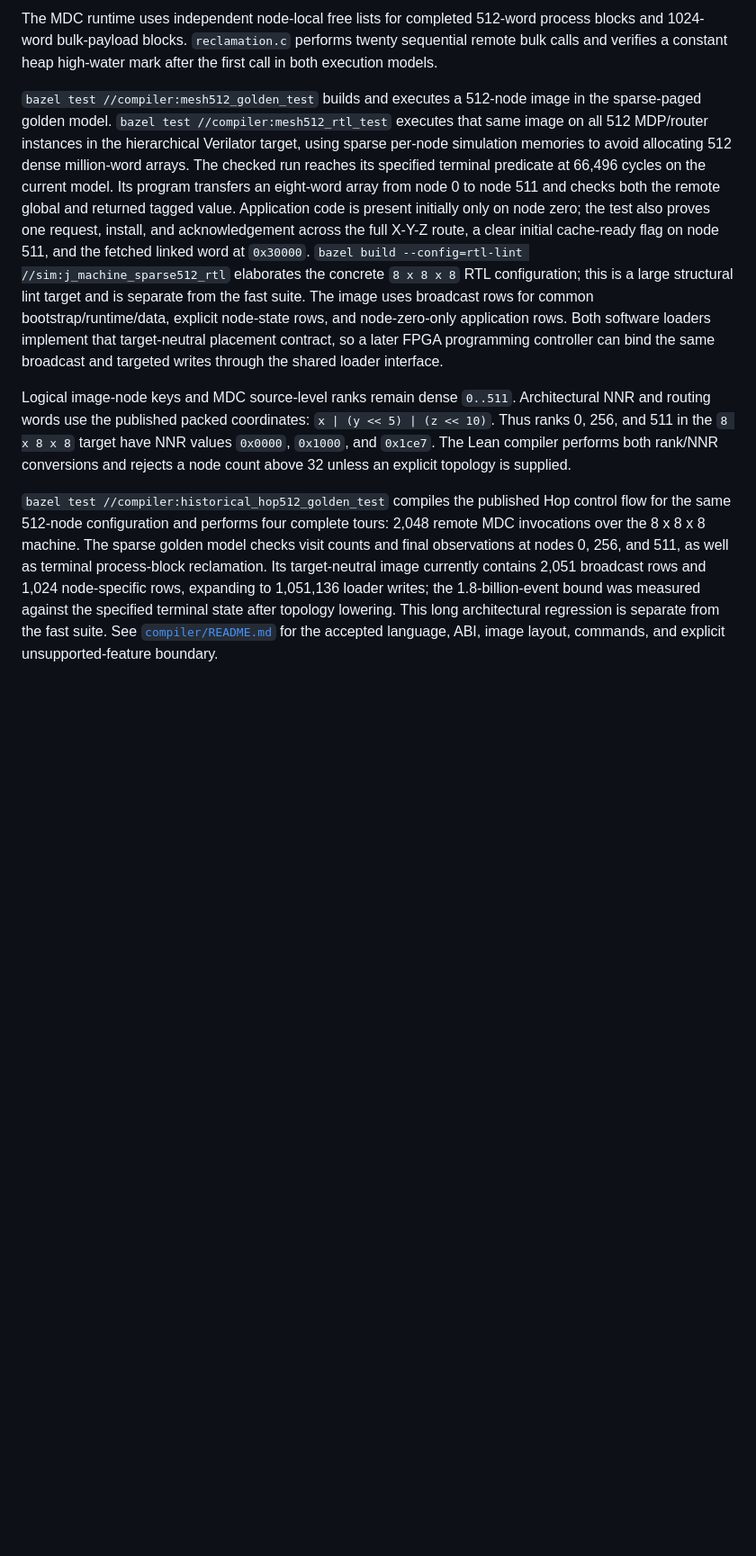
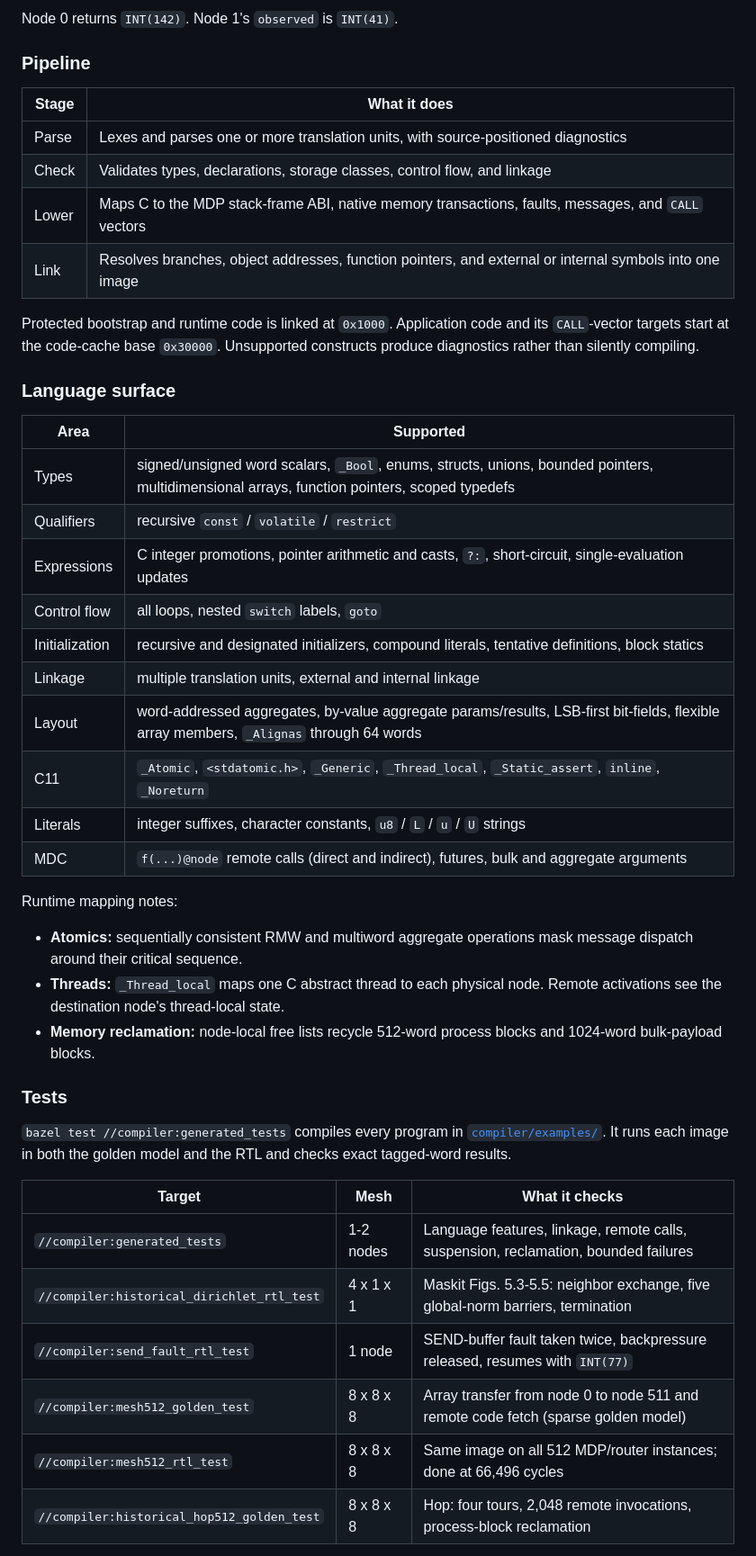
Before and after one commit to ranvier-labs/j-machine, a Markdown page: README.md, the part around one of its changes. Shown at 90% size. Drawn GitHub-style; blank space fills up the shorter version.

Commit message:
docs: restructure README compiler section (example, pipeline/language/test tables); f(...)@rank call syntax

```diff
--- a/README.md
+++ b/README.md
@@ -233,42 +144,55 @@ and requires the compiled `send_fault.c` program to resume with `INT(77)`.
 
-The MDC runtime uses independent node-local free lists for completed 512-word
-process blocks and 1024-word bulk-payload blocks. `reclamation.c` performs
-twenty sequential remote bulk calls and verifies a constant heap high-water
-mark after the first call in both execution models.
+Node 0 returns `INT(142)`. Node 1's `observed` is `INT(41)`.
 
-`bazel test //compiler:mesh512_golden_test` builds and executes a 512-node image in the sparse-paged
-golden model. `bazel test //compiler:mesh512_rtl_test` executes that same image on all 512
-MDP/router instances in the hierarchical Verilator target, using sparse
-per-node simulation memories to avoid allocating 512 dense million-word
-arrays. The checked run reaches its specified terminal predicate at 66,496 cycles
-on the current model. Its program transfers an eight-word array from node 0 to node 511
-and checks both the remote global and returned tagged value. Application code
-is present initially only on node zero; the test also proves one request,
-install, and acknowledgement across the full X-Y-Z route, a clear initial
-cache-ready flag on node 511, and the fetched linked word at `0x30000`.
-`bazel build --config=rtl-lint //sim:j_machine_sparse512_rtl` elaborates the concrete `8 x 8 x 8` RTL configuration; this is a
-large structural lint target and is separate from the fast suite.
-The image uses broadcast rows for common bootstrap/runtime/data, explicit
-node-state rows, and node-zero-only application rows. Both software loaders
-implement that target-neutral placement contract, so a later FPGA programming
-controller can bind the same broadcast and targeted writes through the shared
-loader interface.
+### Pipeline
 
-Logical image-node keys and MDC source-level ranks remain dense `0..511`.
-Architectural NNR and routing words use the published packed coordinates:
-`x | (y << 5) | (z << 10)`. Thus ranks 0, 256, and 511 in the `8 x 8 x 8`
-target have NNR values `0x0000`, `0x1000`, and `0x1ce7`. The Lean compiler
-performs both rank/NNR conversions and rejects a node count above 32 unless an
-explicit topology is supplied.
+| Stage    | What it does                                                           |
+| -------- | ---------------------------------------------------------------------- |
+| Parse    | Lexes and parses one or more translation units, with source-positioned diagnostics |
+| Check    | Validates types, declarations, storage classes, control flow, and linkage |
+| Lower    | Maps C to the MDP stack-frame ABI, native memory transactions, faults, messages, and `CALL` vectors |
+| Link     | Resolves branches, object addresses, function pointers, and external or internal symbols into one image |
 
-`bazel test //compiler:historical_hop512_golden_test` compiles the published Hop control flow for the same
-512-node configuration and performs four complete tours: 2,048 remote MDC
-invocations over the 8 x 8 x 8 machine. The sparse golden model checks visit
-counts and final observations at nodes 0, 256, and 511, as well as terminal
-process-block reclamation. Its target-neutral image currently contains 2,051
-broadcast rows and 1,024 node-specific rows, expanding to 1,051,136 loader
-writes; the 1.8-billion-event bound was measured against the specified terminal
-state after topology lowering. This long architectural regression is separate
-from the fast suite.
-See [`compiler/README.md`](compiler/README.md) for the accepted language, ABI,
-image layout, commands, and explicit unsupported-feature boundary.
+Protected bootstrap and runtime code is linked at `0x1000`. Application code
+and its `CALL`-vector targets start at the code-cache base `0x30000`.
+Unsupported constructs produce diagnostics rather than silently compiling.
+
+### Language surface
+
+| Area              | Supported                                                         |
+| ----------------- | ----------------------------------------------------------------- |
+| Types             | signed/unsigned word scalars, `_Bool`, enums, structs, unions, bounded pointers, multidimensional arrays, function pointers, scoped typedefs |
+| Qualifiers        | recursive `const` / `volatile` / `restrict`                       |
+| Expressions       | C integer promotions, pointer arithmetic and casts, `?:`, short-circuit, single-evaluation updates |
+| Control flow      | all loops, nested `switch` labels, `goto`                         |
+| Initialization    | recursive and designated initializers, compound literals, tentative definitions, block statics |
+| Linkage           | multiple translation units, external and internal linkage         |
+| Layout            | word-addressed aggregates, by-value aggregate params/results, LSB-first bit-fields, flexible array members, `_Alignas` through 64 words |
+| C11               | `_Atomic`, `<stdatomic.h>`, `_Generic`, `_Thread_local`, `_Static_assert`, `inline`, `_Noreturn` |
+| Literals          | integer suffixes, character constants, `u8` / `L` / `u` / `U` strings |
+| MDC               | `f(...)@node` remote calls (direct and indirect), futures, bulk and aggregate arguments |
+
+Runtime mapping notes:
+
+- **Atomics:** sequentially consistent RMW and multiword aggregate operations
+  mask message dispatch around their critical sequence.
+- **Threads:** `_Thread_local` maps one C abstract thread to each physical node.
+  Remote activations see the destination node's thread-local state.
+- **Memory reclamation:** node-local free lists recycle 512-word process blocks
+  and 1024-word bulk-payload blocks.
+
+### Tests
+
+`bazel test //compiler:generated_tests` compiles every program in
+[`compiler/examples/`](compiler/examples). It runs each image in both the
+golden model and the RTL and checks exact tagged-word results.
+
+| Target                                     | Mesh        | What it checks                                                       |
+| ------------------------------------------ | ----------- | -------------------------------------------------------------------- |
+| `//compiler:generated_tests`               | 1-2 nodes   | Language features, linkage, remote calls, suspension, reclamation, bounded failures |
+| `//compiler:historical_dirichlet_rtl_test` | 4 x 1 x 1   | Maskit Figs. 5.3-5.5: neighbor exchange, five global-norm barriers, termination |
+| `//compiler:send_fault_rtl_test`           | 1 node      | SEND-buffer fault taken twice, backpressure released, resumes with `INT(77)` |
+| `//compiler:mesh512_golden_test`           | 8 x 8 x 8   | Array transfer from node 0 to node 511 and remote code fetch (sparse golden model) |
+| `//compiler:mesh512_rtl_test`              | 8 x 8 x 8   | Same image on all 512 MDP/router instances; done at 66,496 cycles     |
+| `//compiler:historical_hop512_golden_test` | 8 x 8 x 8   | Hop: four tours, 2,048 remote invocations, process-block reclamation |
+
```
Also changed, not shown: other parts of README.md (+44 -110 lines), compiler/README.md (+1 -1 lines).
